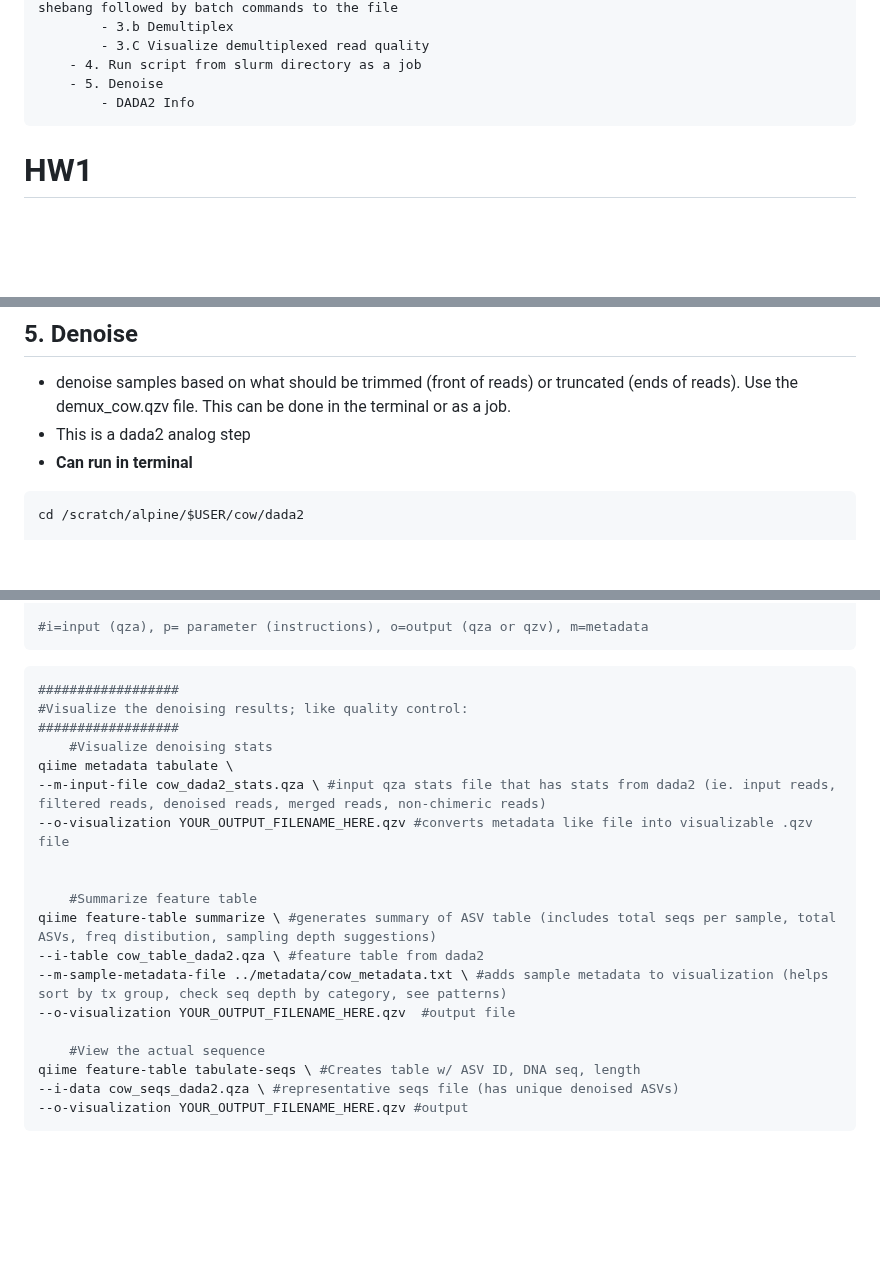
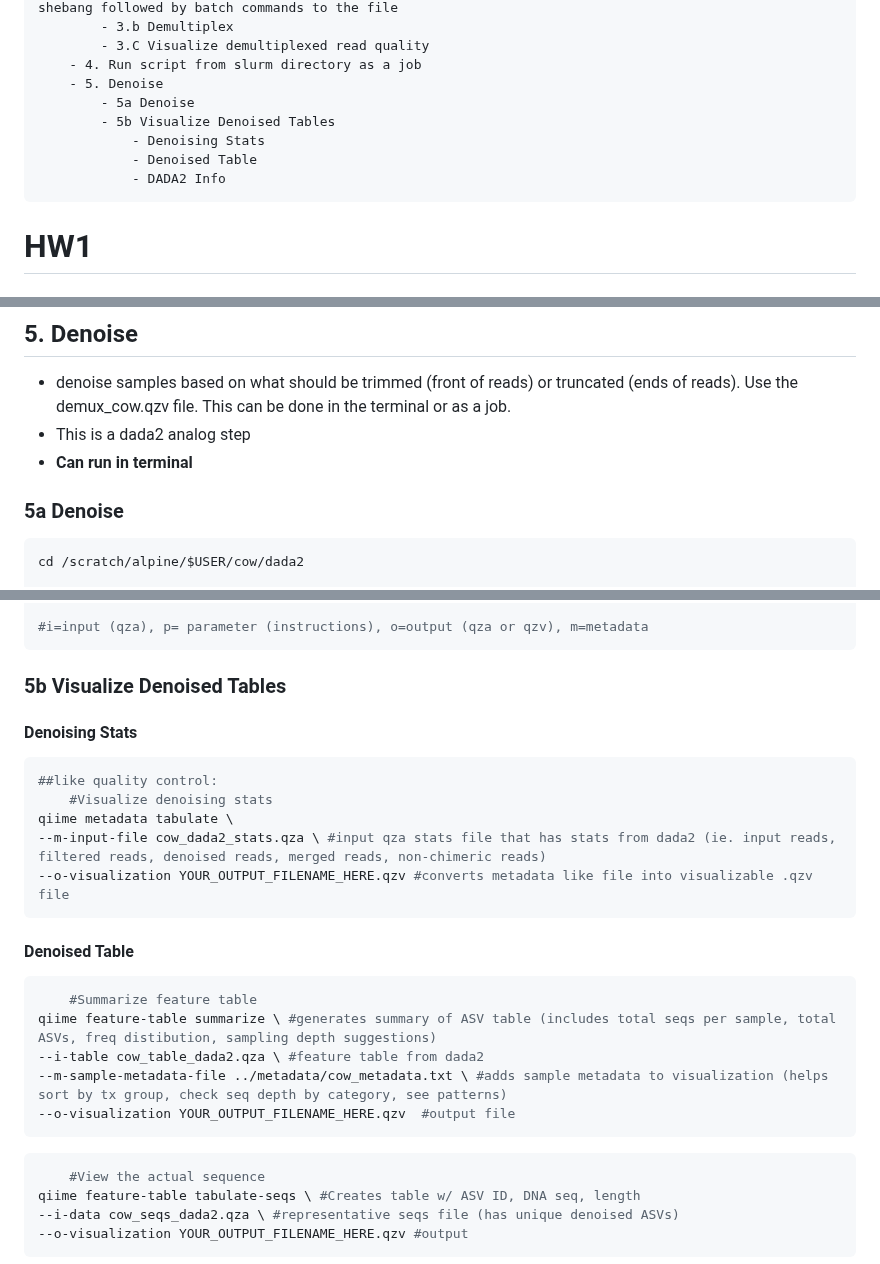
Before and after one commit to cmblanco427/ANEQ505_HW, a Markdown page: Notes/full_hw_code.md, 3 parts joined by grey strips. Rendered like a GitHub page; blank space fills up the shorter version.

Commit message:
vault backup: 2026-02-19 13:01:21

````diff
--- a/Notes/full_hw_code.md
+++ b/Notes/full_hw_code.md
@@ -24,7 +24,11 @@ levels:
         - 3.C Visualize demultiplexed read quality
     - 4. Run script from slurm directory as a job
     - 5. Denoise
-        - DADA2 Info
+        - 5a Denoise
+        - 5b Visualize Denoised Tables
+            - Denoising Stats
+            - Denoised Table
+            - DADA2 Info
 ```
 # HW1
 ## 1. Launch interactive session, load Qiime2 w/in cow directory
@@ -99,6 +103,7 @@ sbatch demux.sh #tells slurm (which CURC uses) to run everything in this script
 - denoise samples based on what should be <span style="color:rgb(0, 112, 192)">trimmed </span>(front of reads) or <span style="color:rgb(0, 112, 192)">truncated</span> (ends of reads). Use the demux_cow.qzv file. This can be done in the terminal or as a job.
 - This is a dada2 analog step
 - **Can run in terminal**
+### 5a Denoise
 ```r
 cd /scratch/alpine/$USER/cow/dada2
 
@@ -115,22 +120,25 @@ qiime dada2 denoise-paired \ #runs dada2 algorithm for paired end reads
 #i=input (qza), p= parameter (instructions), o=output (qza or qzv), m=metadata
 ```
 
+### 5b Visualize Denoised Tables
+#### Denoising Stats
 ```r
-##################
-#Visualize the denoising results; like quality control:
-##################
+##like quality control:
 	#Visualize denoising stats
 qiime metadata tabulate \
 --m-input-file cow_dada2_stats.qza \ #input qza stats file that has stats from dada2 (ie. input reads, filtered reads, denoised reads, merged reads, non-chimeric reads)
 --o-visualization YOUR_OUTPUT_FILENAME_HERE.qzv #converts metadata like file into visualizable .qzv file
-
-
+```
+#### Denoised Table
+```r
 	#Summarize feature table
 qiime feature-table summarize \ #generates summary of ASV table (includes total seqs per sample, total ASVs, freq distibution, sampling depth suggestions)
 --i-table cow_table_dada2.qza \ #feature table from dada2
 --m-sample-metadata-file ../metadata/cow_metadata.txt \ #adds sample metadata to visualization (helps sort by tx group, check seq depth by category, see patterns)
 --o-visualization YOUR_OUTPUT_FILENAME_HERE.qzv  #output file
+```
 
+```r
 	#View the actual sequence
 qiime feature-table tabulate-seqs \ #Creates table w/ ASV ID, DNA seq, length
 --i-data cow_seqs_dada2.qza \ #representative seqs file (has unique denoised ASVs)
````
